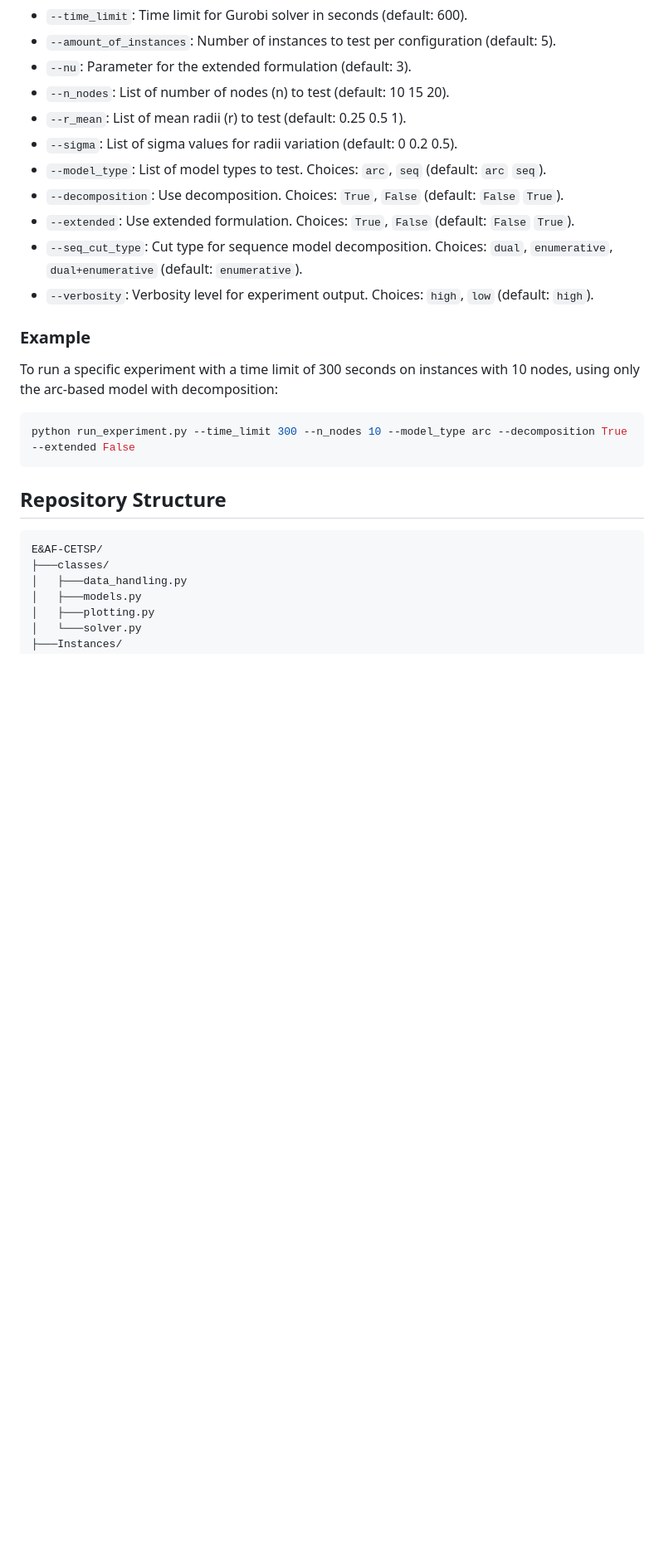
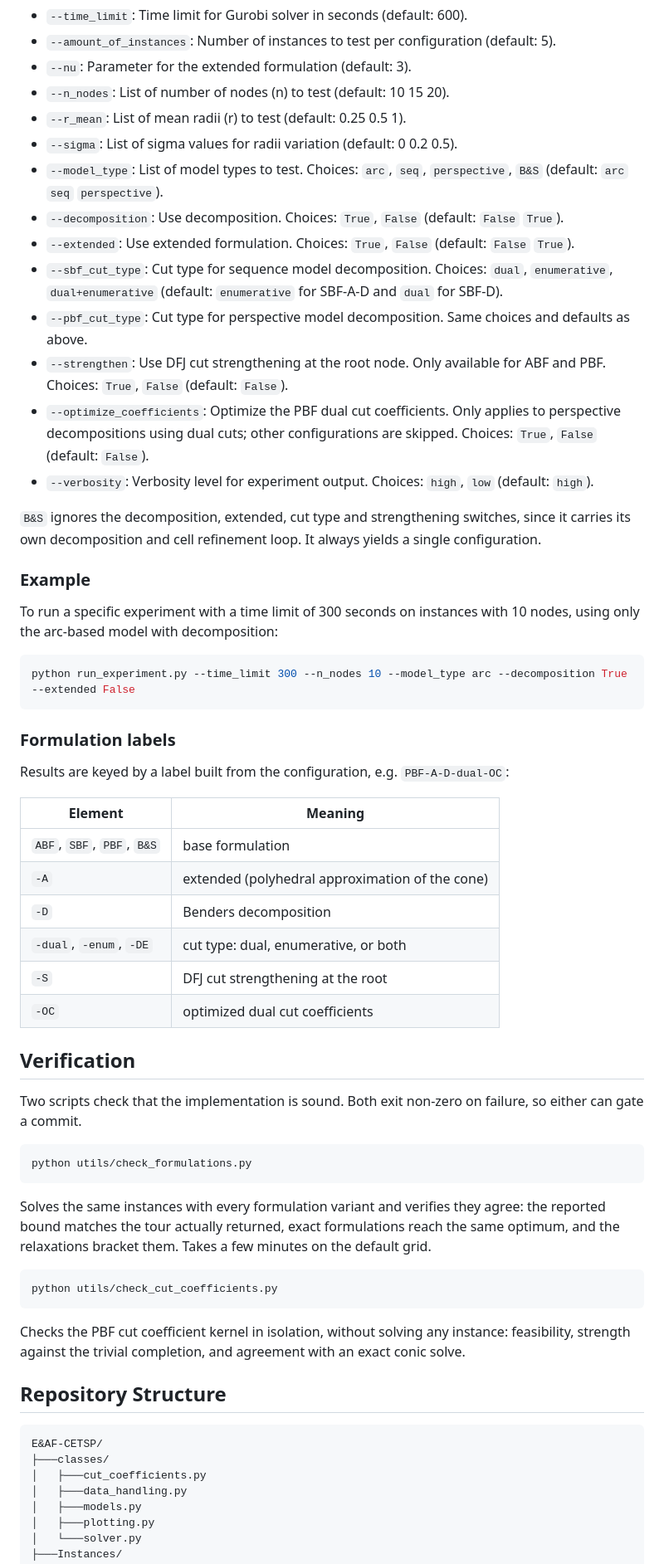
Before and after one commit to domingoaraya/CETSP-Exact-Approx, a Markdown page: README.md, the part around one of its changes. Shown at 83% size. Rendered like a GitHub page; blank space fills up the shorter version.

````diff
--- a/README.md
+++ b/README.md
@@ -33,11 +36,16 @@ Experiments can be customized using the following parameters:
 - `--n_nodes`: List of number of nodes (n) to test (default: 10 15 20).
 - `--r_mean`: List of mean radii (r) to test (default: 0.25 0.5 1).
 - `--sigma`: List of sigma values for radii variation (default: 0 0.2 0.5).
-- `--model_type`: List of model types to test. Choices: `arc`, `seq` (default: `arc` `seq`).
+- `--model_type`: List of model types to test. Choices: `arc`, `seq`, `perspective`, `B&S` (default: `arc` `seq` `perspective`).
 - `--decomposition`: Use decomposition. Choices: `True`, `False` (default: `False` `True`).
 - `--extended`: Use extended formulation. Choices: `True`, `False` (default: `False` `True`).
-- `--seq_cut_type`: Cut type for sequence model decomposition. Choices: `dual`, `enumerative`, `dual+enumerative` (default: `enumerative`).
+- `--sbf_cut_type`: Cut type for sequence model decomposition. Choices: `dual`, `enumerative`, `dual+enumerative` (default: `enumerative` for SBF-A-D and `dual` for SBF-D).
+- `--pbf_cut_type`: Cut type for perspective model decomposition. Same choices and defaults as above.
+- `--strengthen`: Use DFJ cut strengthening at the root node. Only available for ABF and PBF. Choices: `True`, `False` (default: `False`).
+- `--optimize_coefficients`: Optimize the PBF dual cut coefficients. Only applies to perspective decompositions using dual cuts; other configurations are skipped. Choices: `True`, `False` (default: `False`).
 - `--verbosity`: Verbosity level for experiment output. Choices: `high`, `low` (default: `high`).
+
+`B&S` ignores the decomposition, extended, cut type and strengthening switches, since it carries its own decomposition and cell refinement loop. It always yields a single configuration.
 
 ### Example
 To run a specific experiment with a time limit of 300 seconds on instances with 10 nodes, using only the arc-based model with decomposition:
@@ -45,11 +53,39 @@ To run a specific experiment with a time limit of 300 seconds on instances with
 python run_experiment.py --time_limit 300 --n_nodes 10 --model_type arc --decomposition True --extended False
 ```
 
+### Formulation labels
+
+Results are keyed by a label built from the configuration, e.g. `PBF-A-D-dual-OC`:
+
+| Element | Meaning |
+|---|---|
+| `ABF`, `SBF`, `PBF`, `B&S` | base formulation |
+| `-A` | extended (polyhedral approximation of the cone) |
+| `-D` | Benders decomposition |
+| `-dual`, `-enum`, `-DE` | cut type: dual, enumerative, or both |
+| `-S` | DFJ cut strengthening at the root |
+| `-OC` | optimized dual cut coefficients |
+
+## Verification
+
+Two scripts check that the implementation is sound. Both exit non-zero on failure, so either can gate a commit.
+
+```bash
+python utils/check_formulations.py
+```
+Solves the same instances with every formulation variant and verifies they agree: the reported bound matches the tour actually returned, exact formulations reach the same optimum, and the relaxations bracket them. Takes a few minutes on the default grid.
+
+```bash
+python utils/check_cut_coefficients.py
+```
+Checks the PBF cut coefficient kernel in isolation, without solving any instance: feasibility, strength against the trivial completion, and agreement with an exact conic solve.
+
 ## Repository Structure
 
 ```
 E&AF-CETSP/
 ├───classes/
+│   ├───cut_coefficients.py
 │   ├───data_handling.py
 │   ├───models.py
 │   ├───plotting.py
````
Also changed, not shown: other parts of README.md (+20 -3 lines).
